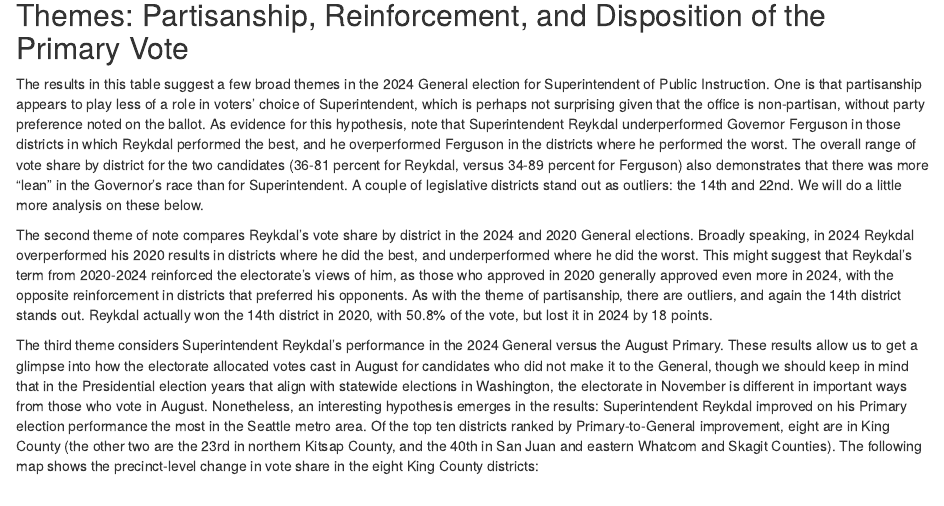
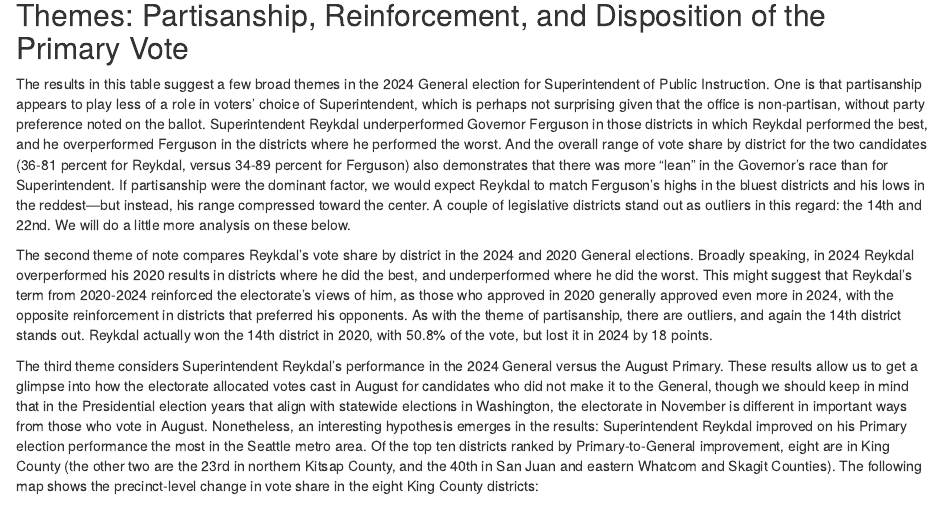
Before and after one commit to scottcame/elections-analyses, an R Markdown document (wa-2024/ReykdalAnalysis2024.Rmd): the page in a window 1100 px wide, from 450 px down. Rendered offline with R 4.5, knitr and Pandoc, with nearby package versions; some code elsewhere in the file could not run offline.

Commit message:
Tighten up partisanship section

```diff
--- a/wa-2024/ReykdalAnalysis2024.Rmd
+++ b/wa-2024/ReykdalAnalysis2024.Rmd
@@ -133,7 +133,7 @@ kable(col.names = c('LegDistrict'='District', 'v2024G'='Reykdal 2024 General', '
 
 ## Themes: Partisanship, Reinforcement, and Disposition of the Primary Vote
 
-The results in this table suggest a few broad themes in the 2024 General election for Superintendent of Public Instruction. One is that partisanship appears to play less of a role in voters' choice of Superintendent, which is perhaps not surprising given that the office is non-partisan, without party preference noted on the ballot. As evidence for this hypothesis, note that Superintendent Reykdal underperformed Governor Ferguson in those districts in which Reykdal performed the best, and he overperformed Ferguson in the districts where he performed the worst. The overall range of vote share by district for the two candidates (36-81 percent for Reykdal, versus 34-89 percent for Ferguson) also demonstrates that there was more "lean" in the Governor's race than for Superintendent. A couple of legislative districts stand out as outliers: the 14th and 22nd. We will do a little more analysis on these below.
+The results in this table suggest a few broad themes in the 2024 General election for Superintendent of Public Instruction. One is that partisanship appears to play less of a role in voters' choice of Superintendent, which is perhaps not surprising given that the office is non-partisan, without party preference noted on the ballot. Superintendent Reykdal underperformed Governor Ferguson in those districts in which Reykdal performed the best, and he overperformed Ferguson in the districts where he performed the worst. And the overall range of vote share by district for the two candidates (36-81 percent for Reykdal, versus 34-89 percent for Ferguson) also demonstrates that there was more "lean" in the Governor's race than for Superintendent. If partisanship were the dominant factor, we would expect Reykdal to match Ferguson's highs in the bluest districts and his lows in the reddest—but instead, his range compressed toward the center. A couple of legislative districts stand out as outliers in this regard: the 14th and 22nd. We will do a little more analysis on these below.
 
 The second theme of note compares Reykdal's vote share by district in the 2024 and 2020 General elections. Broadly speaking, in 2024 Reykdal overperformed his 2020 results in districts where he did the best, and underperformed where he did the worst. This might suggest that Reykdal's term from 2020-2024 reinforced the electorate's views of him, as those who approved in 2020 generally approved even more in 2024, with the opposite reinforcement in districts that preferred his opponents. As with the theme of partisanship, there are outliers, and again the 14th district stands out. Reykdal actually won the 14th district in 2020, with 50.8% of the vote, but lost it in 2024 by 18 points.
 
```
